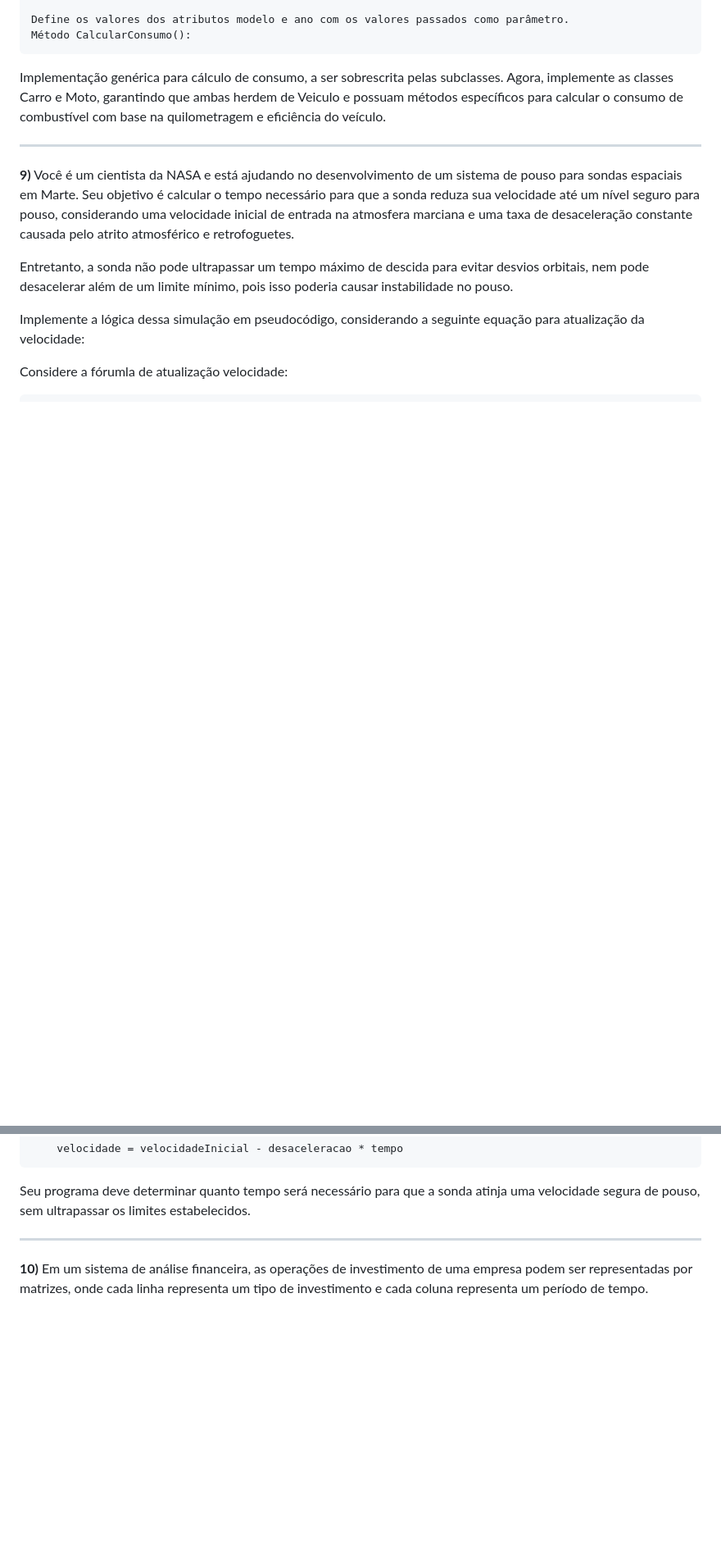
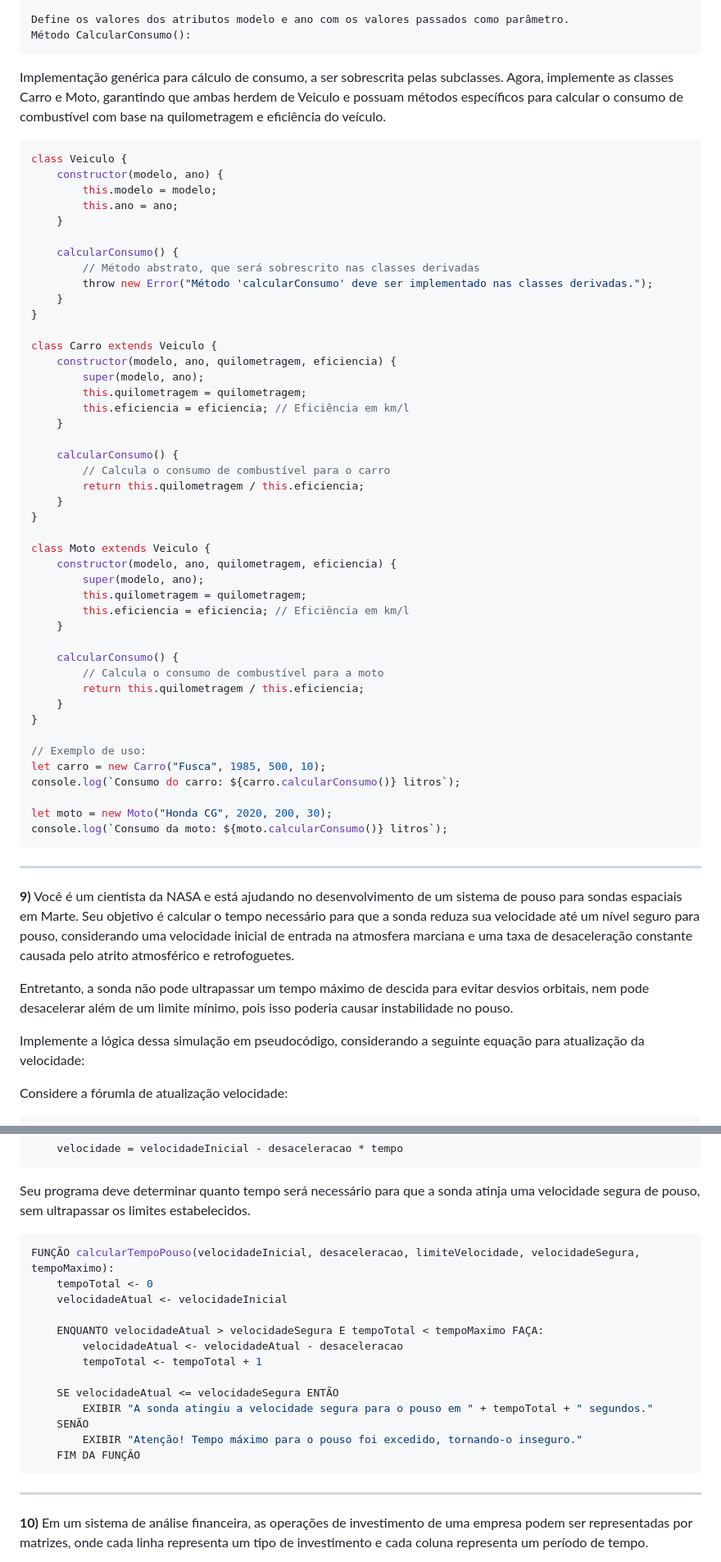
Before and after one commit to celsick/M1, a Markdown page: listas/lista_02.md, 2 parts joined by grey strips. Shown: that part at 82% size. GitHub-like rendering; blank space fills up the shorter version.

````diff
--- a/listas/lista_02.md
+++ b/listas/lista_02.md
@@ -262,6 +283,53 @@ Método CalcularConsumo():
 ```
 Implementação genérica para cálculo de consumo, a ser sobrescrita pelas subclasses.
 Agora, implemente as classes Carro e Moto, garantindo que ambas herdem de Veiculo e possuam métodos específicos para calcular o consumo de combustível com base na quilometragem e eficiência do veículo.
+
+```javascript
+class Veiculo {
+    constructor(modelo, ano) {
+        this.modelo = modelo;
+        this.ano = ano;
+    }
+
+    calcularConsumo() {
+        // Método abstrato, que será sobrescrito nas classes derivadas
+        throw new Error("Método 'calcularConsumo' deve ser implementado nas classes derivadas.");
+    }
+}
+
+class Carro extends Veiculo {
+    constructor(modelo, ano, quilometragem, eficiencia) {
+        super(modelo, ano);
+        this.quilometragem = quilometragem;
+        this.eficiencia = eficiencia; // Eficiência em km/l
+    }
+
+    calcularConsumo() {
+        // Calcula o consumo de combustível para o carro
+        return this.quilometragem / this.eficiencia;
+    }
+}
+
+class Moto extends Veiculo {
+    constructor(modelo, ano, quilometragem, eficiencia) {
+        super(modelo, ano);
+        this.quilometragem = quilometragem;
+        this.eficiencia = eficiencia; // Eficiência em km/l
+    }
+
+    calcularConsumo() {
+        // Calcula o consumo de combustível para a moto
+        return this.quilometragem / this.eficiencia;
+    }
+}
+
+// Exemplo de uso:
+let carro = new Carro("Fusca", 1985, 500, 10);
+console.log(`Consumo do carro: ${carro.calcularConsumo()} litros`);
+
+let moto = new Moto("Honda CG", 2020, 200, 30);
+console.log(`Consumo da moto: ${moto.calcularConsumo()} litros`);
+```
 ______
 
 **9)** Você é um cientista da NASA e está ajudando no desenvolvimento de um sistema de pouso para sondas espaciais em Marte. Seu objetivo é calcular o tempo necessário para que a sonda reduza sua velocidade até um nível seguro para pouso, considerando uma velocidade inicial de entrada na atmosfera marciana e uma taxa de desaceleração constante causada pelo atrito atmosférico e retrofoguetes.
@@ -275,6 +343,22 @@ Considere a fórumla de atualização velocidade:
     velocidade = velocidadeInicial - desaceleracao * tempo
 ```
 Seu programa deve determinar quanto tempo será necessário para que a sonda atinja uma velocidade segura de pouso, sem ultrapassar os limites estabelecidos.
+
+```javascript
+FUNÇÃO calcularTempoPouso(velocidadeInicial, desaceleracao, limiteVelocidade, velocidadeSegura, tempoMaximo):
+    tempoTotal <- 0
+    velocidadeAtual <- velocidadeInicial
+
+    ENQUANTO velocidadeAtual > velocidadeSegura E tempoTotal < tempoMaximo FAÇA:
+        velocidadeAtual <- velocidadeAtual - desaceleracao
+        tempoTotal <- tempoTotal + 1
+
+    SE velocidadeAtual <= velocidadeSegura ENTÃO
+        EXIBIR "A sonda atingiu a velocidade segura para o pouso em " + tempoTotal + " segundos."
+    SENÃO
+        EXIBIR "Atenção! Tempo máximo para o pouso foi excedido, tornando-o inseguro."
+    FIM DA FUNÇÂO
+```
 ______
 
 **10)** Em um sistema de análise financeira, as operações de investimento de uma empresa podem ser representadas por matrizes, onde cada linha representa um tipo de investimento e cada coluna representa um período de tempo.
````
Also changed, not shown: other parts of listas/lista_02.md (+43 -0 lines).
